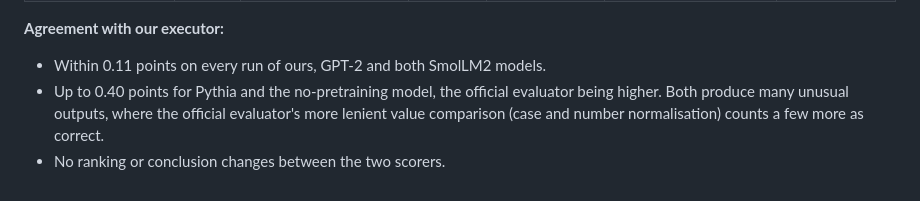
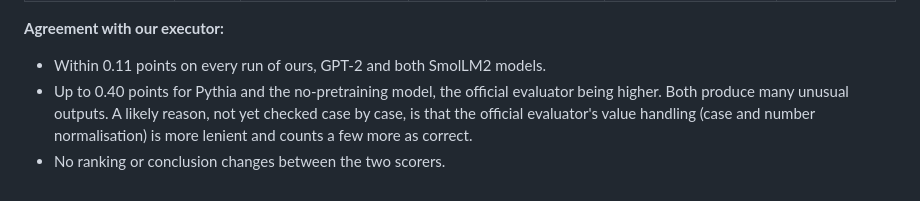
Before and after one commit to aditya0929/tinysql, a Markdown page: PROJECT_LOG.md, the part around the change. GitHub-like rendering.

Commit message:
Project log: mark the official-vs-ours gap explanation as unverified

```diff
--- a/PROJECT_LOG.md
+++ b/PROJECT_LOG.md
@@ -762,5 +762,5 @@ All 29 test prediction files were scored with Salesforce's unmodified `evaluate.
 
 **Agreement with our executor:**
 - Within 0.11 points on every run of ours, GPT-2 and both SmolLM2 models.
-- Up to 0.40 points for Pythia and the no-pretraining model, the official evaluator being higher. Both produce many unusual outputs, where the official evaluator's more lenient value comparison (case and number normalisation) counts a few more as correct.
+- Up to 0.40 points for Pythia and the no-pretraining model, the official evaluator being higher. Both produce many unusual outputs. A likely reason, not yet checked case by case, is that the official evaluator's value handling (case and number normalisation) is more lenient and counts a few more as correct.
 - No ranking or conclusion changes between the two scorers.
```
